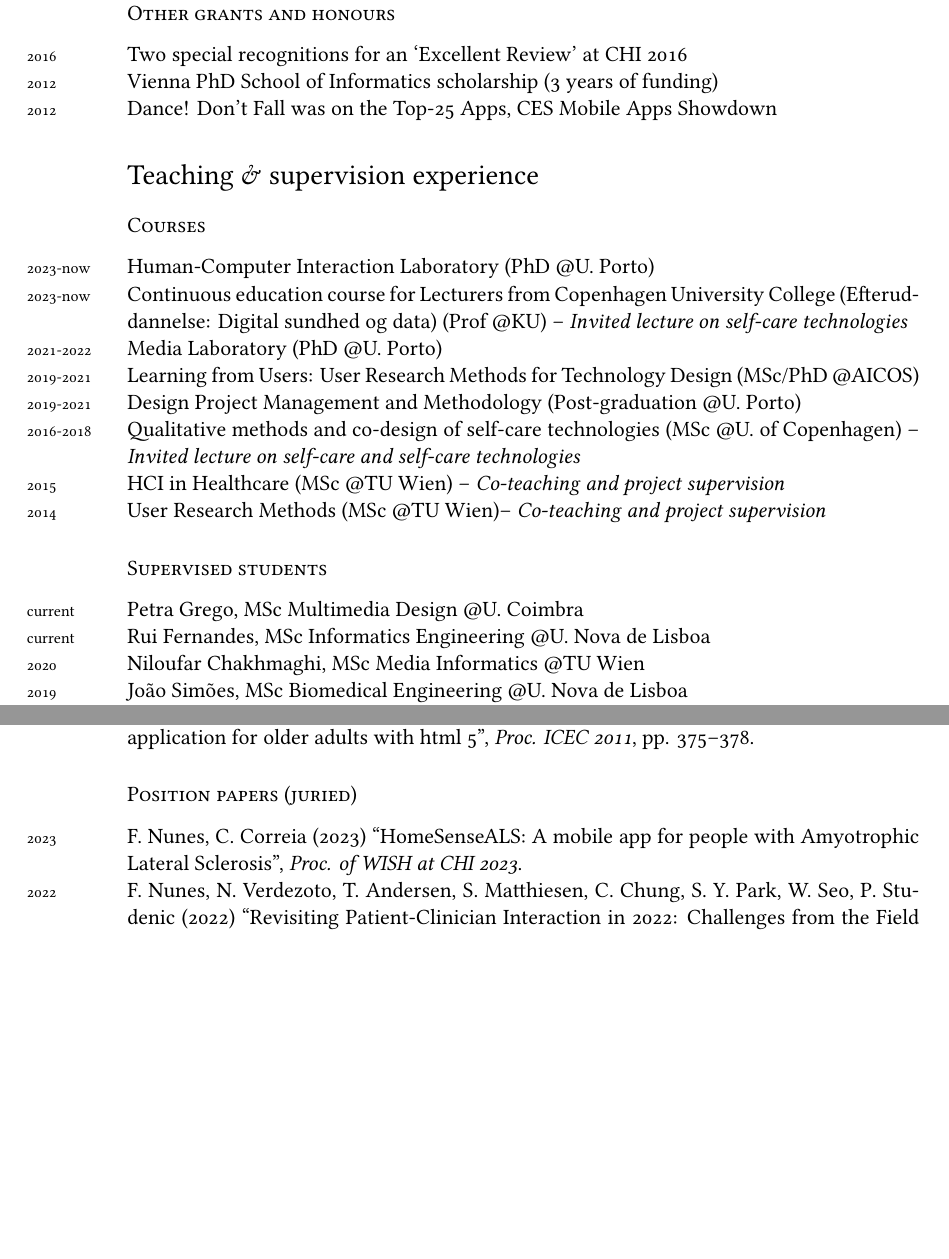
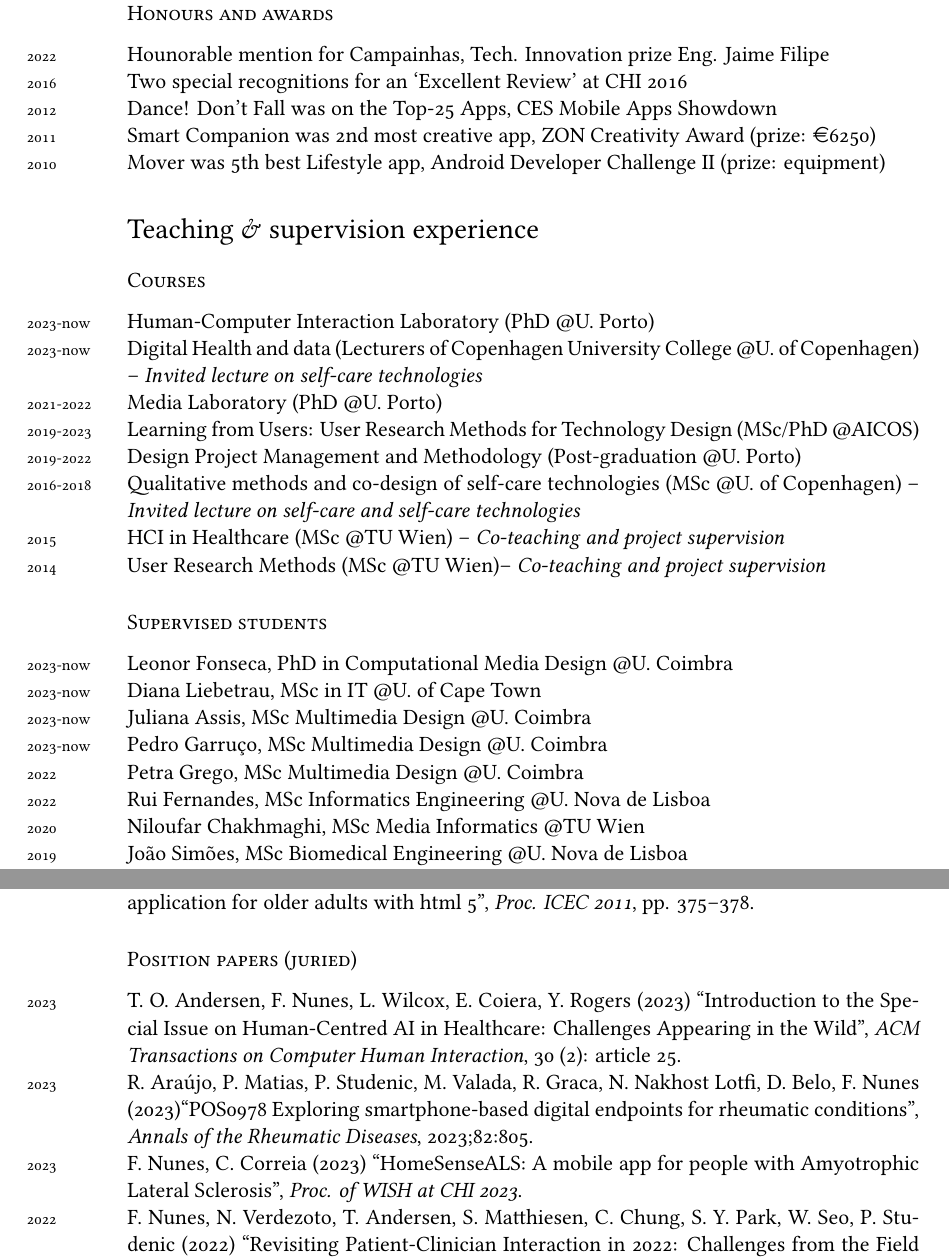
Before and after one commit to xico/website, a LaTeX CV (cv.tex): two parts of pages 2 and 5 of 7 before the commit and two parts of pages 2 and 6 of 7 after it, joined at a grey line, cut at the place of the change, the shorter picture padded with empty space. Compiled offline with XeLaTeX; a missing font is replaced by an installed copy or a similar font.

Commit message:
CV updates

```diff
--- a/cv.tex
+++ b/cv.tex
@@ -166,25 +166,25 @@ I am interested in learning about people and how they use technology. My project
 % Doist 2,4
 % APPC Campainhas 20
 
-\subsection*{Other grants and honours}
+\subsection*{Honours and awards}
+\years{2022}Hounorable mention for Campainhas, Tech. Innovation prize Eng. Jaime Filipe\\
 \years{2016}Two special recognitions for an `Excellent Review' at CHI 2016\\
 %\years{2016}Grant for attending conference from TU Wien (\euro1390)\\
 %\years{2015}Grant for attending CHI 2015 doctoral consortium (\$1300)\\
-\years{2012}Vienna PhD School of Informatics scholarship (3 years of funding)\\
-\years{2012}Dance! Don't Fall was on the Top-25 Apps, CES Mobile Apps Showdown
-%\years{2011}Smart Companion was 2nd most creative app, ZON Creativity Award (prize: \euro6250)\\
-% \years{2010}Mover was 5th best Lifestyle app, Android Developer Challenge II (prize: equipment)
+% \years{2012}Vienna PhD School of Informatics scholarship (3 years of funding)\\
+\years{2012}Dance! Don't Fall was on the Top-25 Apps, CES Mobile Apps Showdown\\
+\years{2011}Smart Companion was 2nd most creative app, ZON Creativity Award (prize: \euro6250)\\
+\years{2010}Mover was 5th best Lifestyle app, Android Developer Challenge II (prize: equipment)
 
 \section*{Teaching \& supervision experience}
 
 \subsection*{Courses}
 
-
 \years{2023-now}Human-Computer Interaction Laboratory (PhD @U. Porto)\\
-\years{2023-now}Continuous education course for Lecturers from Copenhagen University College (Efteruddannelse: Digital sundhed og data) (Prof @KU) -- \textit{Invited lecture on self-care technologies}\\
+\years{2023-now}Digital Health and data (Lecturers of Copenhagen University College @U. of Copenhagen) -- \textit{Invited lecture on self-care technologies}\\
 \years{2021-2022}Media Laboratory (PhD @U. Porto)\\
-\years{2019-2021}Learning from Users: User Research Methods for Technology Design (MSc/PhD @AICOS)\\
-\years{2019-2021}Design Project Management and Methodology (Post-graduation @U. Porto)\\
+\years{2019-2023}Learning from Users: User Research Methods for Technology Design (MSc/PhD @AICOS)\\
+\years{2019-2022}Design Project Management and Methodology (Post-graduation @U. Porto)\\
 \years{2016-2018}Qualitative methods and co-design of self-care technologies (MSc @U. of Copenhagen) -- \textit{Invited lecture on self-care and self-care technologies}\\
 \years{2015}HCI in Healthcare (MSc @TU Wien) -- \textit{Co-teaching and project supervision}\\
 \years{2014}User Research Methods (MSc @TU Wien)-- \textit{Co-teaching and project supervision}
@@ -192,8 +192,13 @@ I am interested in learning about people and how they use technology. My project
 
 \subsection*{Supervised students}
 
-\years{current}Petra Grego, MSc Multimedia Design @U. Coimbra\\
-\years{current}Rui Fernandes, MSc Informatics Engineering @U. Nova de Lisboa\\
+
+\years{2023-now}Leonor Fonseca, PhD in Computational Media Design @U. Coimbra\\
+\years{2023-now}Diana Liebetrau, MSc in IT @U. of Cape Town\\
+\years{2023-now}Juliana Assis, MSc Multimedia Design @U. Coimbra\\
+\years{2023-now}Pedro Garruço, MSc Multimedia Design @U. Coimbra\\
+\years{2022}Petra Grego, MSc Multimedia Design @U. Coimbra\\
+\years{2022}Rui Fernandes, MSc Informatics Engineering @U. Nova de Lisboa\\
 \years{2020}Niloufar Chakhmaghi, MSc Media Informatics @TU Wien\\
 \years{2019}Jo\~{a}o Sim\~{o}es, MSc Biomedical Engineering @U. Nova de Lisboa\\
 \years{2018}Cristiana Braga, MSc Service Design @U. Porto\\
@@ -344,6 +349,8 @@ h-index: 15; citations: 983 (source Google Scholar as of 05/2023)
 
 \subsection*{Position papers (juried)}
 
+\years{2023}T. O. Andersen, F. Nunes, L. Wilcox, E. Coiera, Y. Rogers (2023) ``Introduction to the Special Issue on Human-Centred AI in Healthcare: Challenges Appearing in the Wild'', \emph{ACM Transactions on Computer Human Interaction}, 30 (2): article 25.\\
+\years{2023}R. Araújo, P. Matias, P. Studenic, M. Valada, R. Graca, N. Nakhost Lotfi, D. Belo, F. Nunes (2023)``POS0978 Exploring smartphone-based digital endpoints for rheumatic conditions'', \emph{Annals of the Rheumatic Diseases}, 2023;82:805.\\
 \years{2023}F. Nunes, C. Correia (2023) ``HomeSenseALS: A mobile app for people with Amyotrophic Lateral Sclerosis'', \emph{Proc. of WISH at CHI 2023}.\\
 \years{2022}F. Nunes, N. Verdezoto, T. Andersen, S. Matthiesen, C. Chung, S. Y. Park, W. Seo, P. Studenic (2022) ``Revisiting Patient-Clinician Interaction in 2022: Challenges from the Field and Opportunities for Future Research'', \emph{Proc. of ECSCW 2022}.\\
 \years{2021}F. Nunes, J. Silva (2021) ``Monitoring patients with rheumatic conditions remotely using data from smartphone'', \emph{Book of abstracts 3rd Digital Rheumatology Day}.\\
```
Also changed, not shown: cv.pdf, cv.tex (38 more changed lines).
